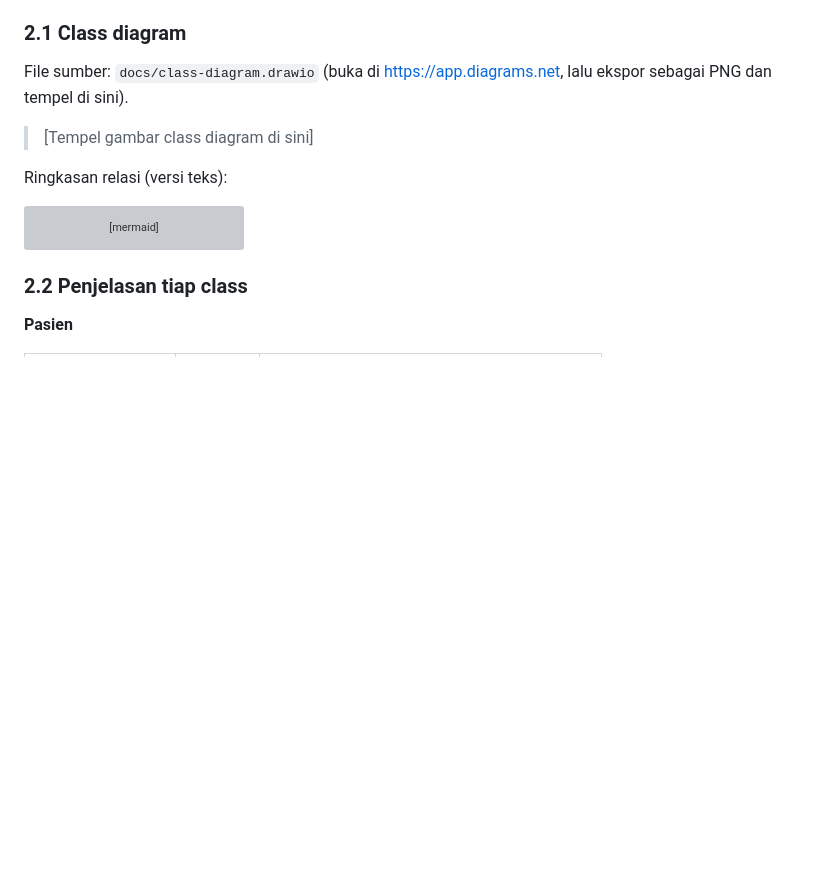
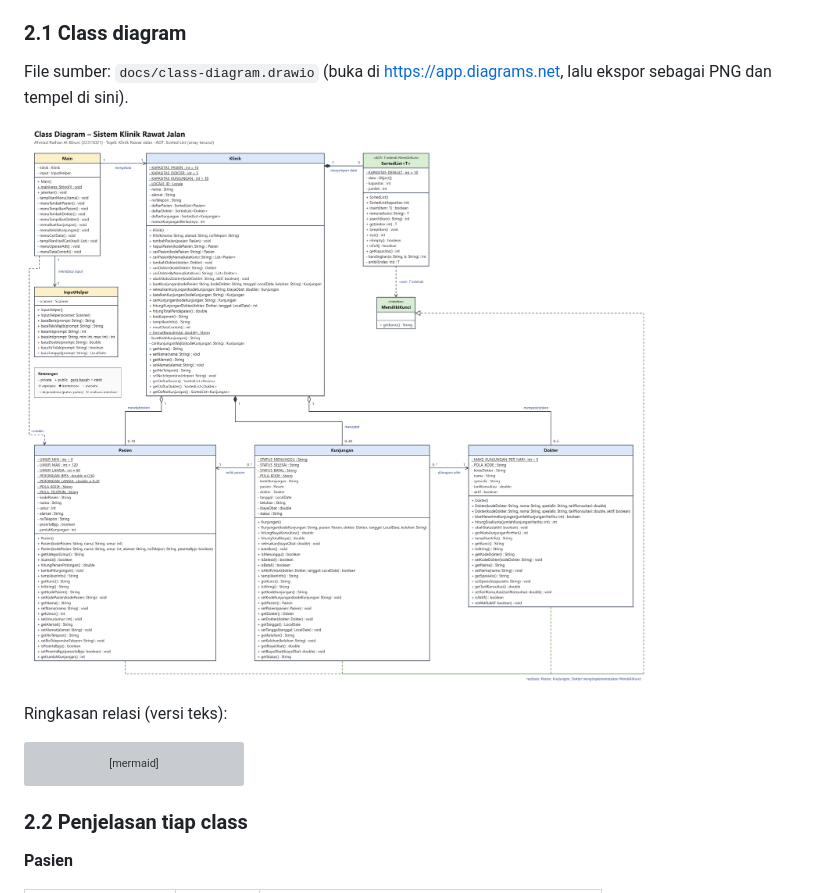
Before and after one commit to AditPrimaAnwar/UTSPBO, a Markdown page: docs/Laporan_draft.md, the part around the change. Drawn GitHub-style; pictures changed too: docs/class-diagram.png (added); blank space fills up the shorter version; grey boxes are pictures that could not be loaded.

Commit message:
Tambah class diagram lengkap (PNG, Mermaid, HTML)

```diff
--- a/docs/Laporan_draft.md
+++ b/docs/Laporan_draft.md
@@ -85,7 +85,7 @@ ketiga entitas mengimplementasikan interface `MemilikiKunci`, dan method `toStri
 ### 2.1 Class diagram
 File sumber: `docs/class-diagram.drawio` (buka di https://app.diagrams.net, lalu ekspor sebagai PNG dan tempel di sini).
 
-> [Tempel gambar class diagram di sini]
+![Class Diagram](class-diagram.png)
 
 Ringkasan relasi (versi teks):
 
```
Also changed, not shown: 2 other files.
